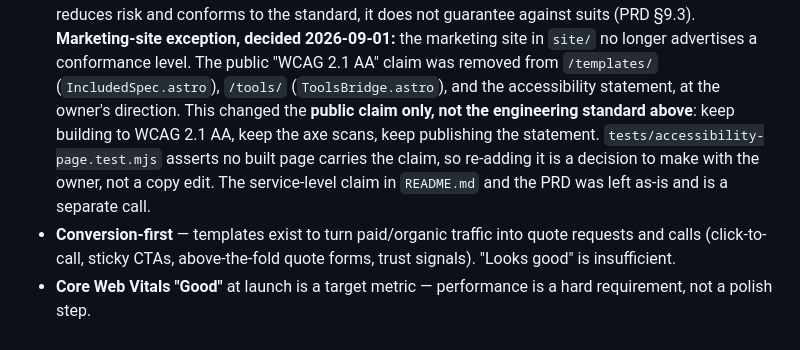
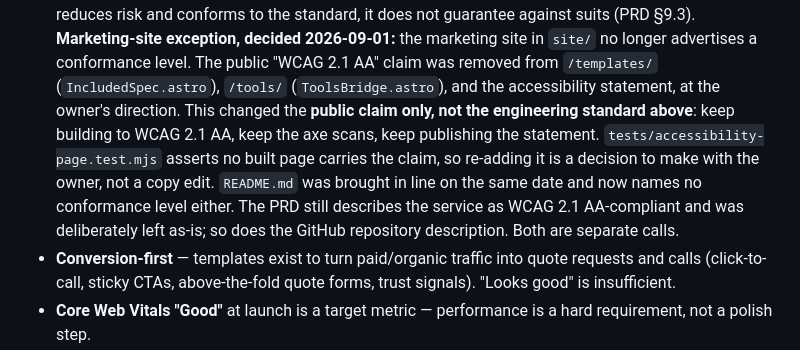
Before and after one commit to TomsTools11/insure-pages, a Markdown page: CLAUDE.md, the part around the change. Drawn GitHub-style.

```diff
--- a/CLAUDE.md
+++ b/CLAUDE.md
@@ -114,8 +114,10 @@ These are product invariants, not nice-to-haves. Any code or design must hold to
   standard above**: keep building to WCAG 2.1 AA, keep the axe scans, keep
   publishing the statement. `tests/accessibility-page.test.mjs` asserts no
   built page carries the claim, so re-adding it is a decision to make with
-  the owner, not a copy edit. The service-level claim in `README.md` and the
-  PRD was left as-is and is a separate call.
+  the owner, not a copy edit. `README.md` was brought in line on the same
+  date and now names no conformance level either. The PRD still describes the
+  service as WCAG 2.1 AA-compliant and was deliberately left as-is; so does
+  the GitHub repository description. Both are separate calls.
 - **Conversion-first** — templates exist to turn paid/organic traffic into quote requests and calls (click-to-call, sticky CTAs, above-the-fold quote forms, trust signals). "Looks good" is insufficient.
 - **Core Web Vitals "Good"** at launch is a target metric — performance is a hard requirement, not a polish step.
 - **Productized, not bespoke** — fixed scope, token-based brand theming, reusable templates/components. Anything that forces per-client bespoke engineering is explicitly **out of v1 scope** (PRD §9.5, §6.2). Favor configuration/theming over one-off code.
```
Also changed, not shown: README.md (+14 -9 lines).
